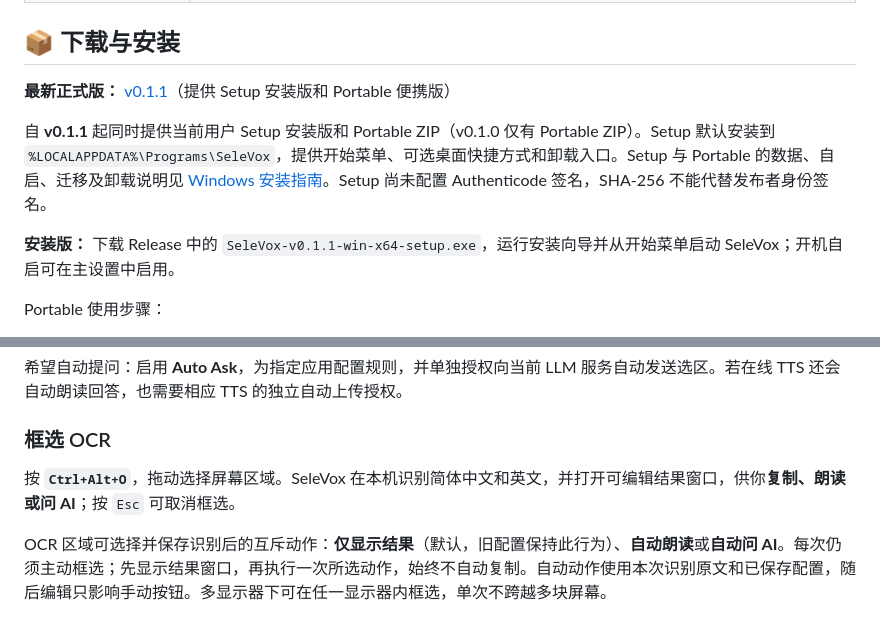
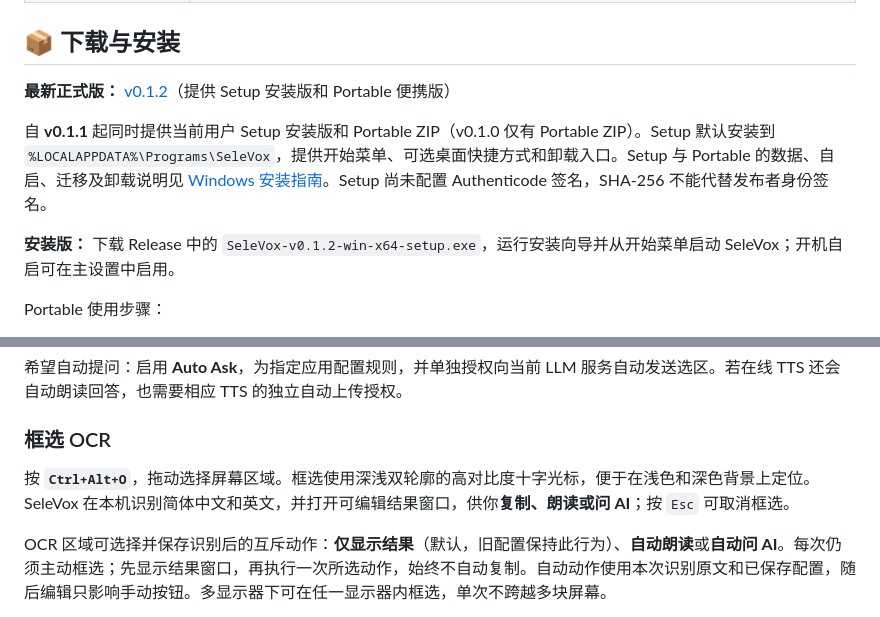
Before and after one commit to 787x/SeleVox, a Markdown page: README.md, 2 parts joined by grey strips. GitHub-like rendering.

Commit message:
docs: update release information for v0.1.2

```diff
--- a/README.md
+++ b/README.md
@@ -28,11 +28,11 @@ SeleVox 是一款面向 **Windows 11 x64** 的桌面文字朗读、AI 语音问
 
 ## 📦 下载与安装
 
-**最新正式版：** [v0.1.1](https://github.com/787x/SeleVox/releases/tag/v0.1.1)（提供 Setup 安装版和 Portable 便携版）
+**最新正式版：** [v0.1.2](https://github.com/787x/SeleVox/releases/tag/v0.1.2)（提供 Setup 安装版和 Portable 便携版）
 
 自 **v0.1.1** 起同时提供当前用户 Setup 安装版和 Portable ZIP（v0.1.0 仅有 Portable ZIP）。Setup 默认安装到 `%LOCALAPPDATA%\Programs\SeleVox`，提供开始菜单、可选桌面快捷方式和卸载入口。Setup 与 Portable 的数据、自启、迁移及卸载说明见 [Windows 安装指南](docs/Installation.md)。Setup 尚未配置 Authenticode 签名，SHA-256 不能代替发布者身份签名。
 
-**安装版：** 下载 Release 中的 `SeleVox-v0.1.1-win-x64-setup.exe`，运行安装向导并从开始菜单启动 SeleVox；开机自启可在主设置中启用。
+**安装版：** 下载 Release 中的 `SeleVox-v0.1.2-win-x64-setup.exe`，运行安装向导并从开始菜单启动 SeleVox；开机自启可在主设置中启用。
 
 Portable 使用步骤：
 
@@ -61,7 +61,7 @@ Portable 使用步骤：
 
 ### 框选 OCR
 
-按 **`Ctrl+Alt+O`**，拖动选择屏幕区域。SeleVox 在本机识别简体中文和英文，并打开可编辑结果窗口，供你**复制、朗读或问 AI**；按 `Esc` 可取消框选。
+按 **`Ctrl+Alt+O`**，拖动选择屏幕区域。框选使用深浅双轮廓的高对比度十字光标，便于在浅色和深色背景上定位。SeleVox 在本机识别简体中文和英文，并打开可编辑结果窗口，供你**复制、朗读或问 AI**；按 `Esc` 可取消框选。
 
 OCR 区域可选择并保存识别后的互斥动作：**仅显示结果**（默认，旧配置保持此行为）、**自动朗读**或**自动问 AI**。每次仍须主动框选；先显示结果窗口，再执行一次所选动作，始终不自动复制。自动动作使用本次识别原文和已保存配置，随后编辑只影响手动按钮。多显示器下可在任一显示器内框选，单次不跨越多块屏幕。
 
```
Also changed, not shown: docs/Releases.md (+7 -7 lines).
